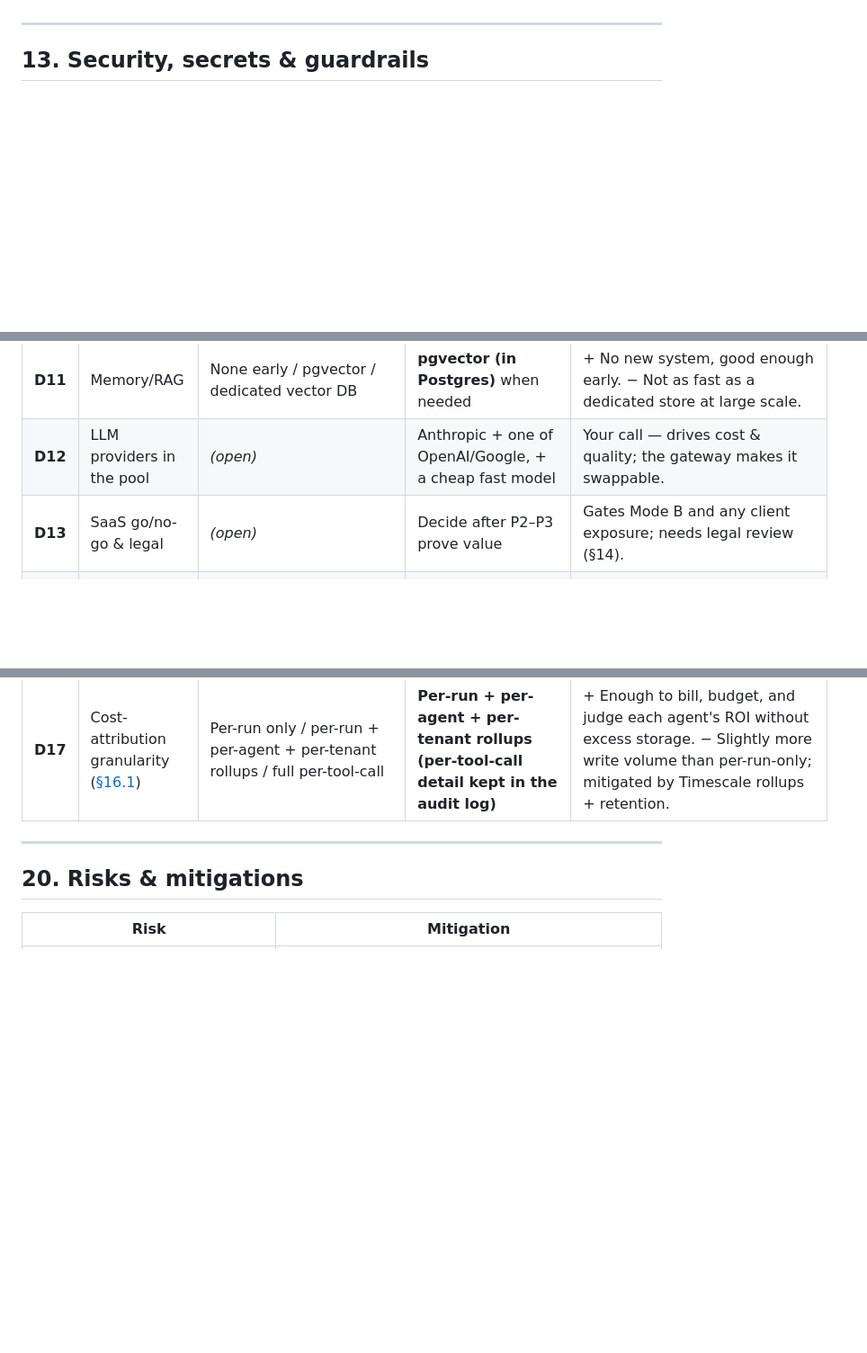
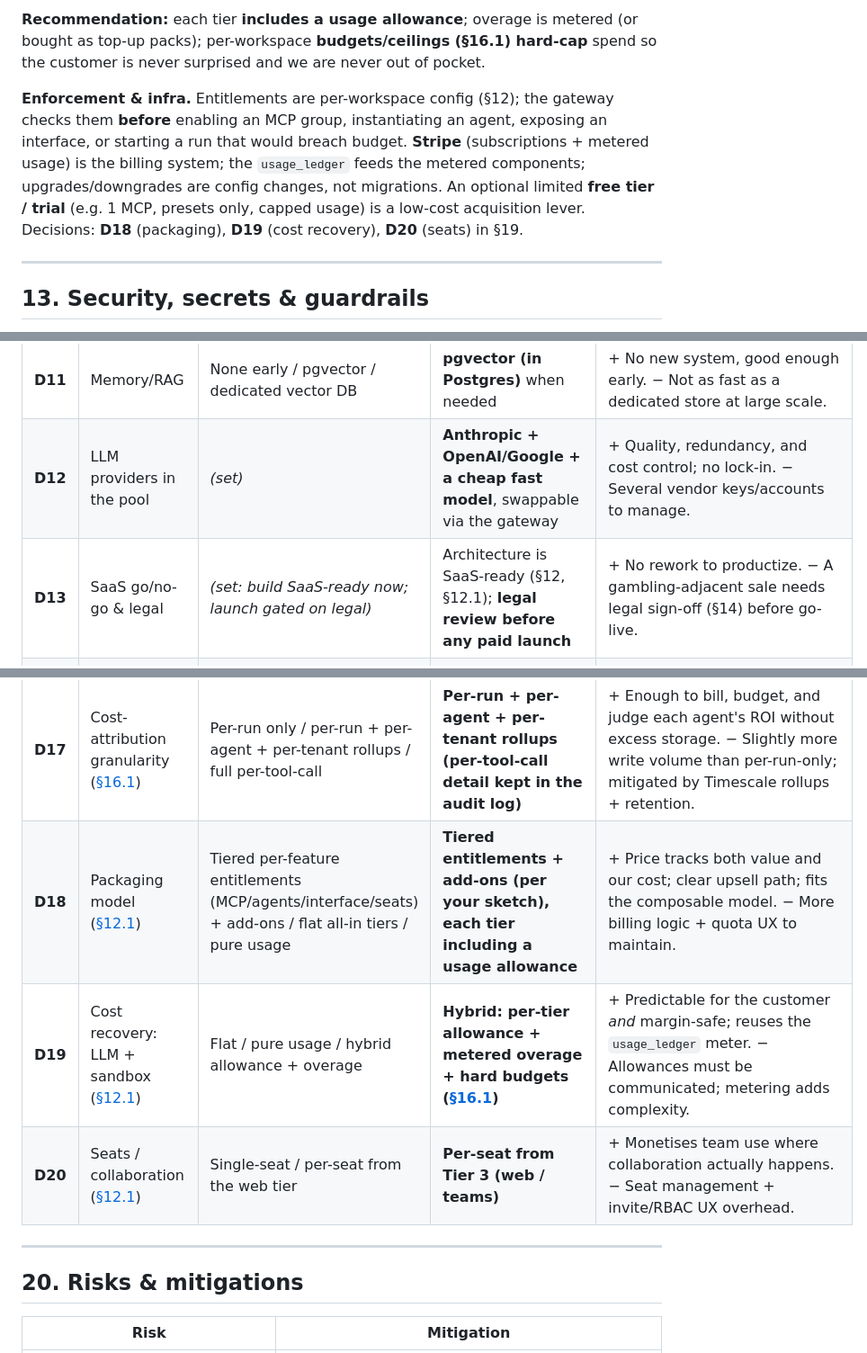
Before and after one commit to DanielTomaro13/sportsdata-agents, a Markdown page: PLAN.md, 3 parts joined by grey strips. Shown at 90% size. Rendered like a GitHub page; blank space fills up the shorter version.

```diff
--- a/PLAN.md
+++ b/PLAN.md
@@ -620,3 +672,14 @@ yet) and discipline to always scope queries. Net: low cost now, very high option
+**Recommendation:** each tier **includes a usage allowance**; overage is metered (or bought as
+top-up packs); per-workspace **budgets/ceilings (§16.1) hard-cap** spend so the customer is never
+surprised and we are never out of pocket.
+
+**Enforcement & infra.** Entitlements are per-workspace config (§12); the gateway checks them
+**before** enabling an MCP group, instantiating an agent, exposing an interface, or starting a run
+that would breach budget. **Stripe** (subscriptions + metered usage) is the billing system; the
+`usage_ledger` feeds the metered components; upgrades/downgrades are config changes, not
+migrations. An optional limited **free tier / trial** (e.g. 1 MCP, presets only, capped usage) is
+a low-cost acquisition lever. Decisions: **D18** (packaging), **D19** (cost recovery), **D20**
+(seats) in §19.
 
 ---
 
@@ -794,12 +857,15 @@ Status: **(set)** = chosen with you; **(open)** = needs your steer.
 | **D9** | Agent definition | YAML spec / Python code / DB-only | **YAML spec (+ DB for user-created)** *(set)* | + User-customizable, reviewable, versioned, matches mcp. − A schema to maintain; very dynamic logic may still need code tools. |
 | **D10** | Hosting (when not local) | Fly / Railway / Render / own cloud | **Fly or Railway** to start | + Fast, cheap, container-native, portable. − Less control than raw cloud; revisit for scale/compliance. |
 | **D11** | Memory/RAG | None early / pgvector / dedicated vector DB | **pgvector (in Postgres)** when needed | + No new system, good enough early. − Not as fast as a dedicated store at large scale. |
-| **D12** | LLM providers in the pool | *(open)* | Anthropic + one of OpenAI/Google, + a cheap fast model | Your call — drives cost & quality; the gateway makes it swappable. |
-| **D13** | SaaS go/no-go & legal | *(open)* | Decide after P2–P3 prove value | Gates Mode B and any client exposure; needs legal review (§14). |
+| **D12** | LLM providers in the pool | *(set)* | **Anthropic + OpenAI/Google + a cheap fast model**, swappable via the gateway | + Quality, redundancy, and cost control; no lock-in. − Several vendor keys/accounts to manage. |
+| **D13** | SaaS go/no-go & legal | *(set: build SaaS-ready now; launch gated on legal)* | Architecture is SaaS-ready (§12, §12.1); **legal review before any paid launch** | + No rework to productize. − A gambling-adjacent sale needs legal sign-off (§14) before go-live. |
 | **D14** | Operations-plane packaging ([§3.1](#31-two-agent-planes--product-vs-operations-the-saas-split)) | Same repo (separate package + deployable) / separate repo `sportsdata-ops` / same runtime as product | **Same repo, separate package + separate deployable now; split to its own repo/service when SaaS hardening demands it** | + Shares the agent runtime & spec format (one place to evolve the framework) while deploying with its own credentials and trigger path. − A softer boundary than two repos; needs discipline that operator code/creds never bundle into the tenant runtime. |
 | **D15** | How operations consumes tenant signals | Raw / aggregated+anonymized / opt-in granular | **Aggregated + anonymized by default; opt-in for finer detail** | + Privacy/compliance and customer trust by construction; safe for self-improvement. − Coarser debugging of a single tenant — mitigated by time-boxed, tenant-authorized support sessions. |
 | **D16** | Betting: core vs module ([§1](#1-vision--scope)) | Always-on betting / **toggleable, off-by-default module (composable presets)** / two separate products | **Toggleable module, off by default** | + One composable platform serves coaches/analysts/fantasy/media *and* bettors; bigger market; far lower compliance surface where it's off (§14). − An entitlements/feature-flag layer to maintain; shared agents must honour the toggle. |
 | **D17** | Cost-attribution granularity ([§16.1](#161-cost-tracking)) | Per-run only / per-run + per-agent + per-tenant rollups / full per-tool-call | **Per-run + per-agent + per-tenant rollups (per-tool-call detail kept in the audit log)** | + Enough to bill, budget, and judge each agent's ROI without excess storage. − Slightly more write volume than per-run-only; mitigated by Timescale rollups + retention. |
+| **D18** | Packaging model ([§12.1](#121-pricing-packaging--entitlements-saas)) | Tiered per-feature entitlements (MCP/agents/interface/seats) + add-ons / flat all-in tiers / pure usage | **Tiered entitlements + add-ons (per your sketch), each tier including a usage allowance** | + Price tracks both value and our cost; clear upsell path; fits the composable model. − More billing logic + quota UX to maintain. |
+| **D19** | Cost recovery: LLM + sandbox ([§12.1](#121-pricing-packaging--entitlements-saas)) | Flat / pure usage / hybrid allowance + overage | **Hybrid: per-tier allowance + metered overage + hard budgets ([§16.1](#161-cost-tracking))** | + Predictable for the customer *and* margin-safe; reuses the `usage_ledger` meter. − Allowances must be communicated; metering adds complexity. |
+| **D20** | Seats / collaboration ([§12.1](#121-pricing-packaging--entitlements-saas)) | Single-seat / per-seat from the web tier | **Per-seat from Tier 3 (web / teams)** | + Monetises team use where collaboration actually happens. − Seat management + invite/RBAC UX overhead. |
 
 ---
 
```
Also changed, not shown: other parts of PLAN.md (+53 -1 lines).
